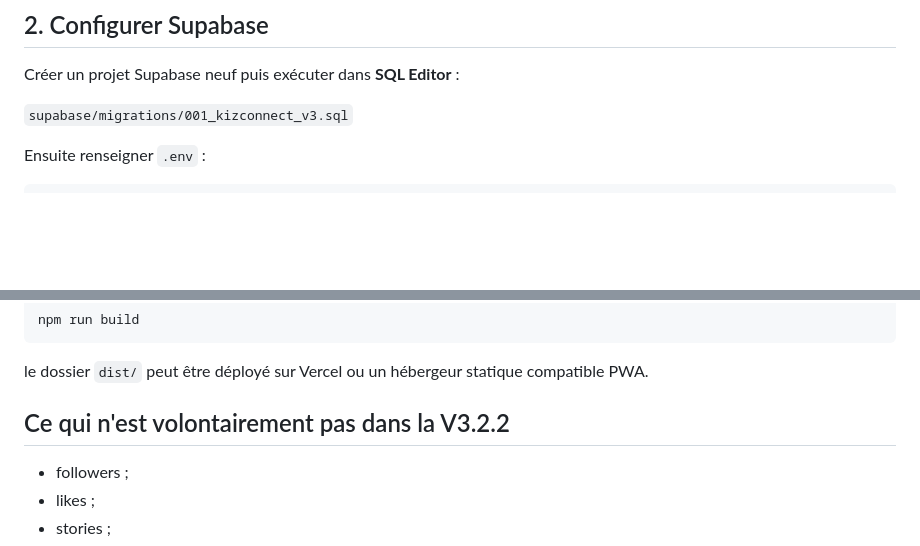
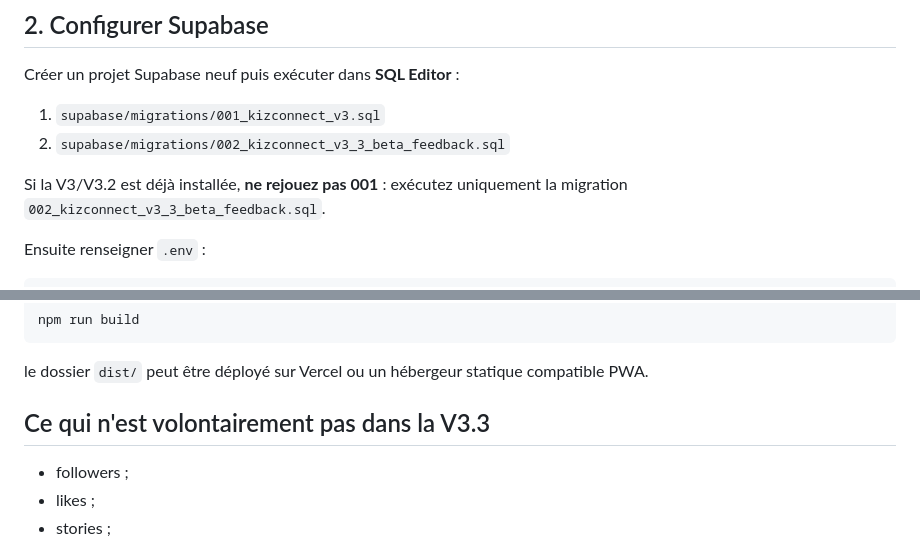
Before and after one commit to bkane522-lab/KizConnect, a Markdown page: README.md, 2 parts joined by grey strips. Drawn GitHub-style; blank space fills up the shorter version.

```diff
--- a/README.md
+++ b/README.md
@@ -56,7 +60,10 @@ Sans variables Supabase, l'interface fonctionne en **mode aperçu**, mais les do
 
 Créer un projet Supabase neuf puis exécuter dans **SQL Editor** :
 
-`supabase/migrations/001_kizconnect_v3.sql`
+1. `supabase/migrations/001_kizconnect_v3.sql`
+2. `supabase/migrations/002_kizconnect_v3_3_beta_feedback.sql`
+
+Si la V3/V3.2 est déjà installée, **ne rejouez pas 001** : exécutez uniquement la migration `002_kizconnect_v3_3_beta_feedback.sql`.
 
 Ensuite renseigner `.env` :
 
@@ -100,7 +107,7 @@ npm run build
 
 le dossier `dist/` peut être déployé sur Vercel ou un hébergeur statique compatible PWA.
 
-## Ce qui n'est volontairement pas dans la V3.2.2
+## Ce qui n'est volontairement pas dans la V3.3
 
 - followers ;
 - likes ;
```
Also changed, not shown: other parts of README.md (+15 -3 lines).
